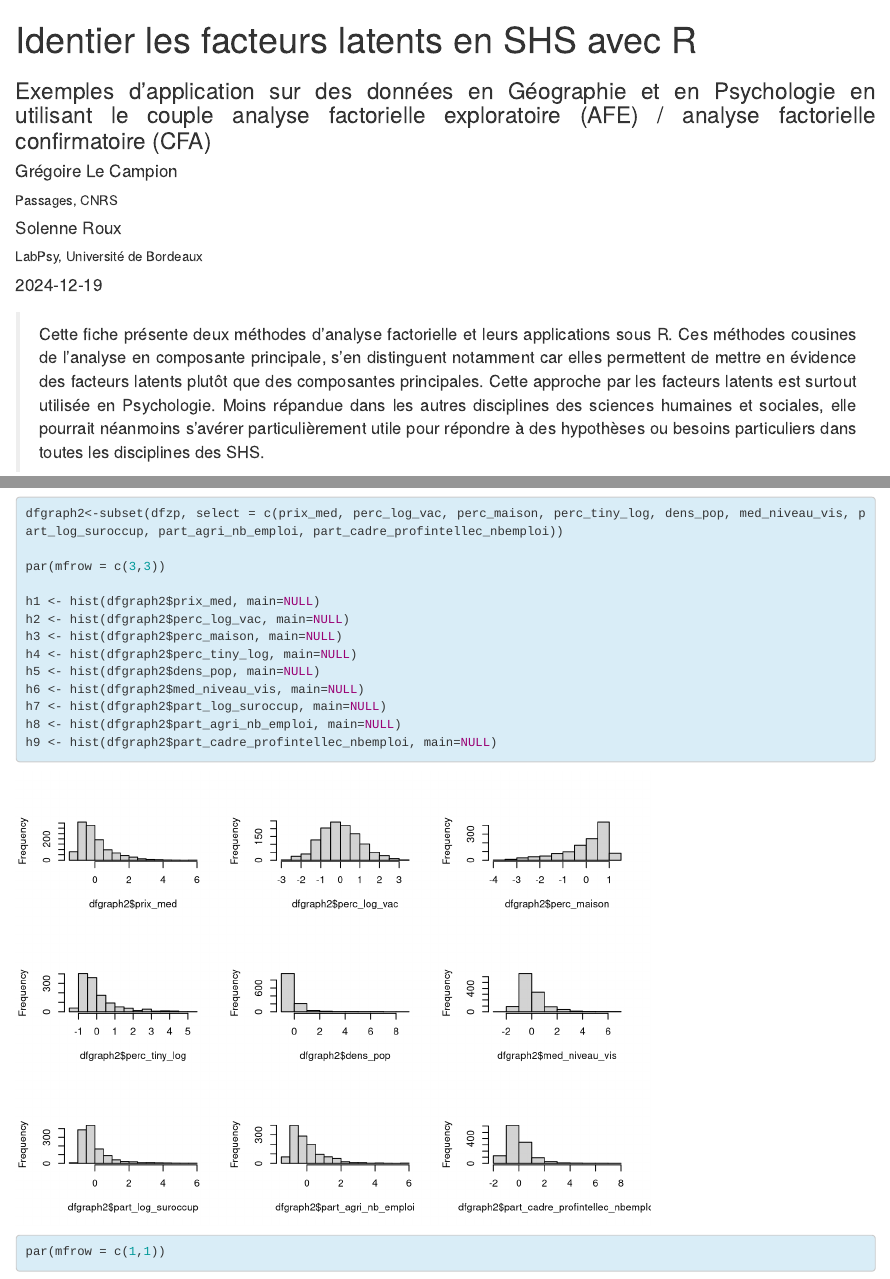
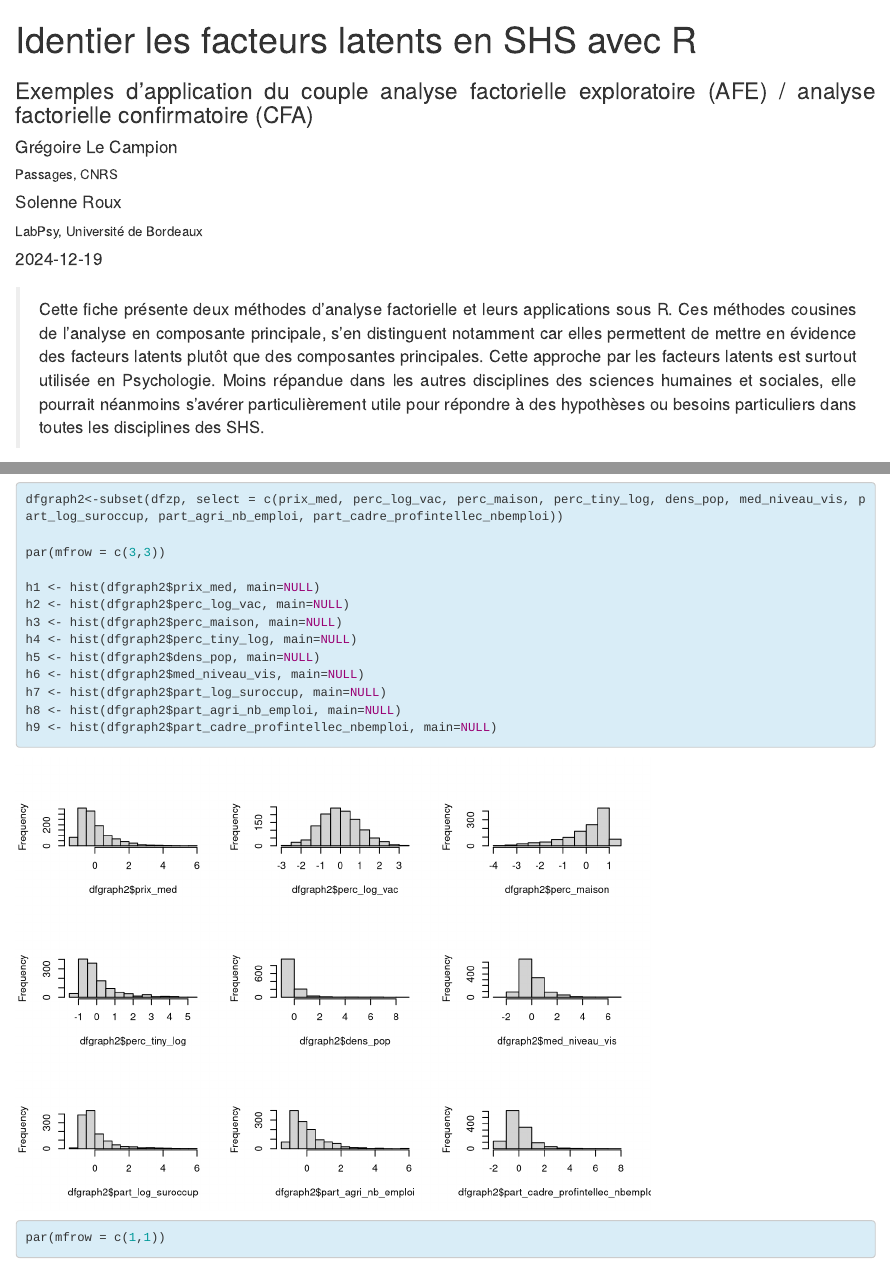
Before and after one commit to rzine-reviews/Article_Rzine-AFE, an R Markdown document (index.Rmd): the page in a window 1100 px wide, from its top, and a second part further down, joined at a grey line. Rendered offline with R 4.5, knitr and Pandoc, with nearby package versions; drawn as R Markdown's standard HTML page in place of the format the file asks for; code that draws random numbers runs with fixed seeds of ours; some code elsewhere in the file could not run offline.

Commit message:
corrections

```diff
--- a/index.Rmd
+++ b/index.Rmd
@@ -1,6 +1,6 @@
 ---
 title: "Identier les facteurs latents en SHS avec R"
-subtitle: "Exemples d'application sur des données en Géographie et en Psychologie en utilisant le couple analyse factorielle exploratoire (AFE) / analyse factorielle confirmatoire (CFA)"
+subtitle: "Exemples d'application du couple analyse factorielle exploratoire (AFE) / analyse factorielle confirmatoire (CFA)"
 date: "`r Sys.Date()`"
 author:
  - name: Grégoire Le Campion
```
Also changed, not shown: index.html.
